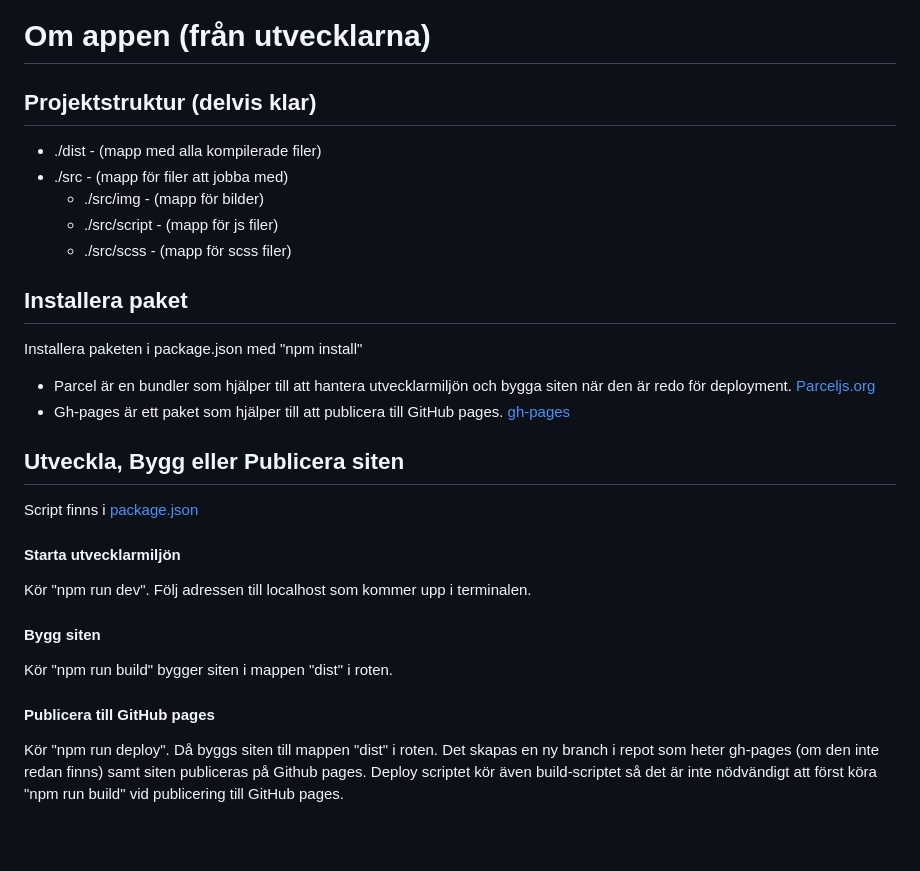
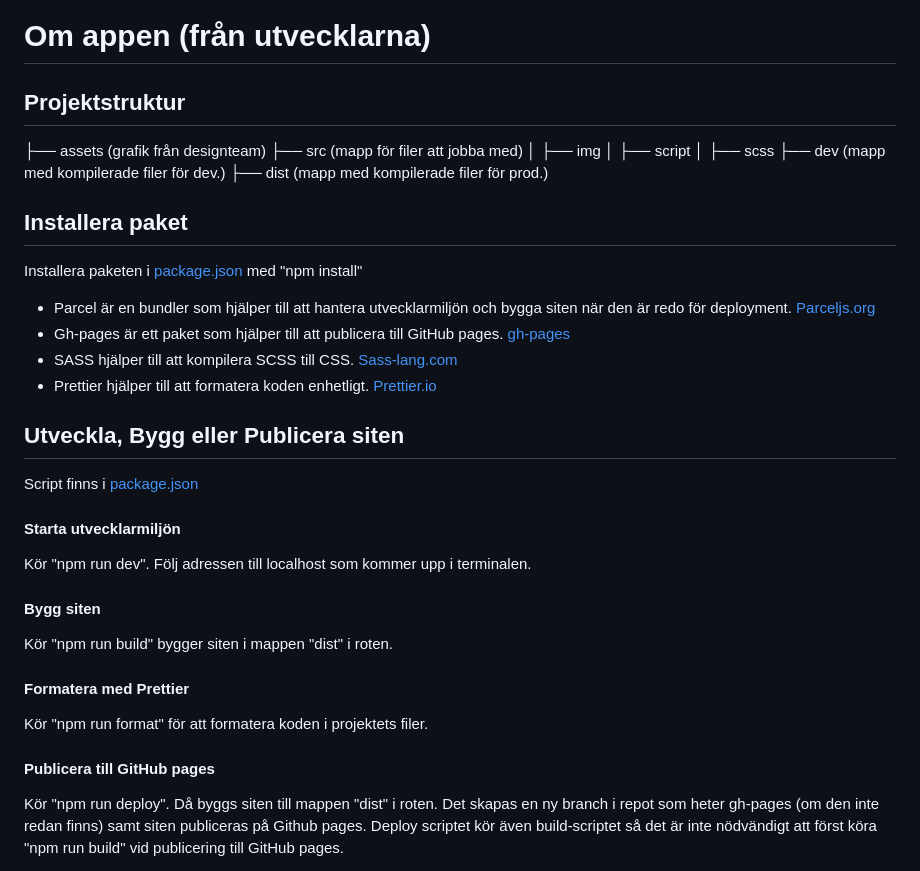
Before and after one commit to Medieinstitutet/fed22d-grafiska-verktyg-tomatsoppan, a Markdown page: README.md, the part around the change printed below. GitHub-like rendering; blank space fills up the shorter version.

Commit message:
:memo: Updateing readme file

```diff
--- a/README.md
+++ b/README.md
@@ -26,28 +23,44 @@ På desktop och tablet är navigeringen högst upp på sidan och på mobil i en
 Vid klick på "Sign up!" knappen så öppnas en pop-up ruta. På mobil- och tablet så täcker denna ruta hela bredden och på desktop täcker den lite mer än halva bredden. På så vis är användaren alltid kvar på sidan.
 
 # Om appen (från utvecklarna)
-## Projektstruktur (delvis klar)
-- ./dist - (mapp med alla kompilerade filer)
-- ./src - (mapp för filer att jobba med)
-  - ./src/img - (mapp för bilder)
-  - ./src/script - (mapp för js filer)
-  - ./src/scss - (mapp för scss filer)
+
+## Projektstruktur
+
+├── assets (grafik från designteam)
+├── src (mapp för filer att jobba med)
+│ ├── img
+│ ├── script
+│ ├── scss
+├── dev (mapp med kompilerade filer för dev.)
+├── dist (mapp med kompilerade filer för prod.)
 
 ## Installera paket
-Installera paketen i package.json med "npm install"
+
+Installera paketen i [package.json](./package.json) med "npm install"
+
 - Parcel är en bundler som hjälper till att hantera utvecklarmiljön och bygga siten när den är redo för deployment. [Parceljs.org](https://parceljs.org/)
 - Gh-pages är ett paket som hjälper till att publicera till GitHub pages. [gh-pages](https://www.npmjs.com/package/gh-pages)
+- SASS hjälper till att kompilera SCSS till CSS. [Sass-lang.com](https://sass-lang.com/)
+- Prettier hjälper till att formatera koden enhetligt. [Prettier.io](https://prettier.io/)
 
 ## Utveckla, Bygg eller Publicera siten
+
 Script finns i [package.json](./package.json)
 
 #### Starta utvecklarmiljön
+
 Kör "npm run dev". Följ adressen till localhost som kommer upp i terminalen.
 
 #### Bygg siten
+
 Kör "npm run build" bygger siten i mappen "dist" i roten.
 
+#### Formatera med Prettier
+
+Kör "npm run format" för att formatera koden i projektets filer.
+
 #### Publicera till GitHub pages
+
 Kör "npm run deploy". Då byggs siten till mappen "dist" i roten. Det skapas en ny branch i repot som heter gh-pages (om den inte redan finns) samt siten publiceras på Github pages. Deploy scriptet kör även build-scriptet så det är inte nödvändigt att först köra "npm run build" vid publicering till GitHub pages.
 
 [https://medieinstitutet.github.io/fed22d-grafiska-verktyg-tomatsoppan/](https://medieinstitutet.github.io/fed22d-grafiska-verktyg-tomatsoppan/)
```
Also changed, not shown: other parts of README.md (+0 -3 lines).
